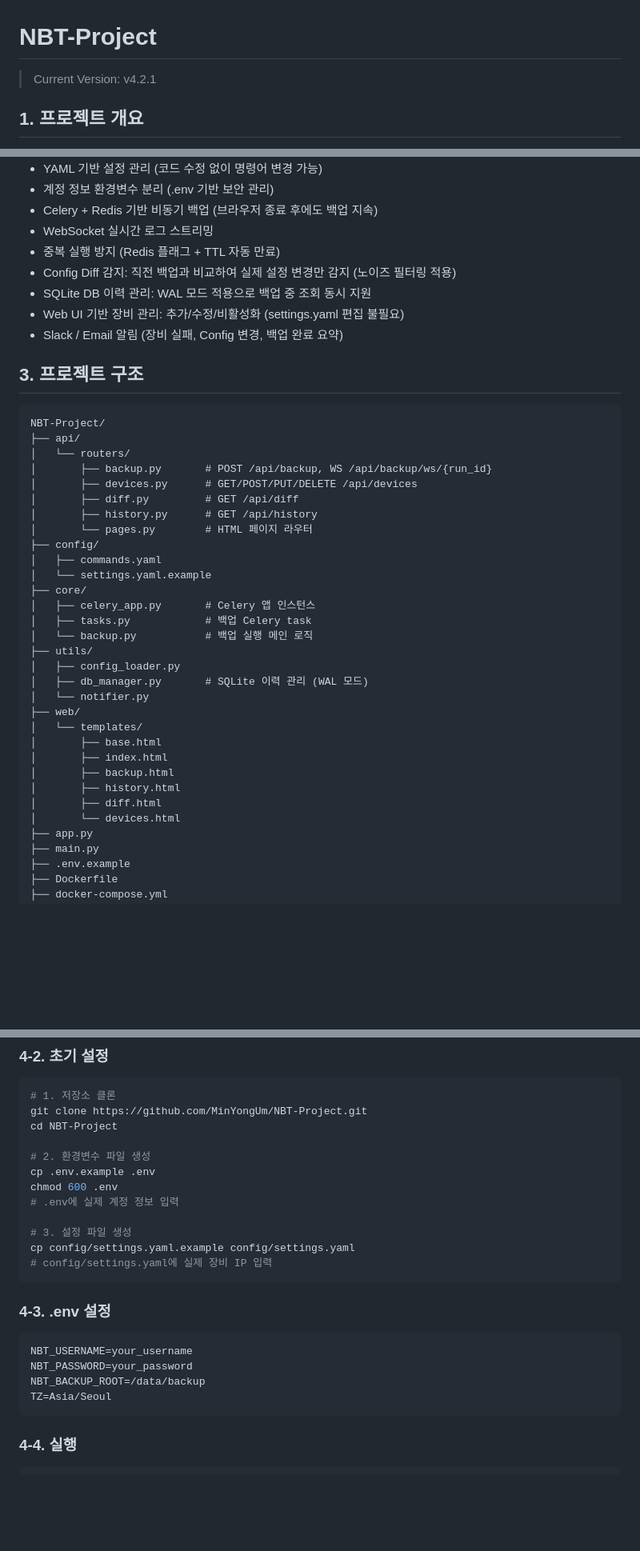
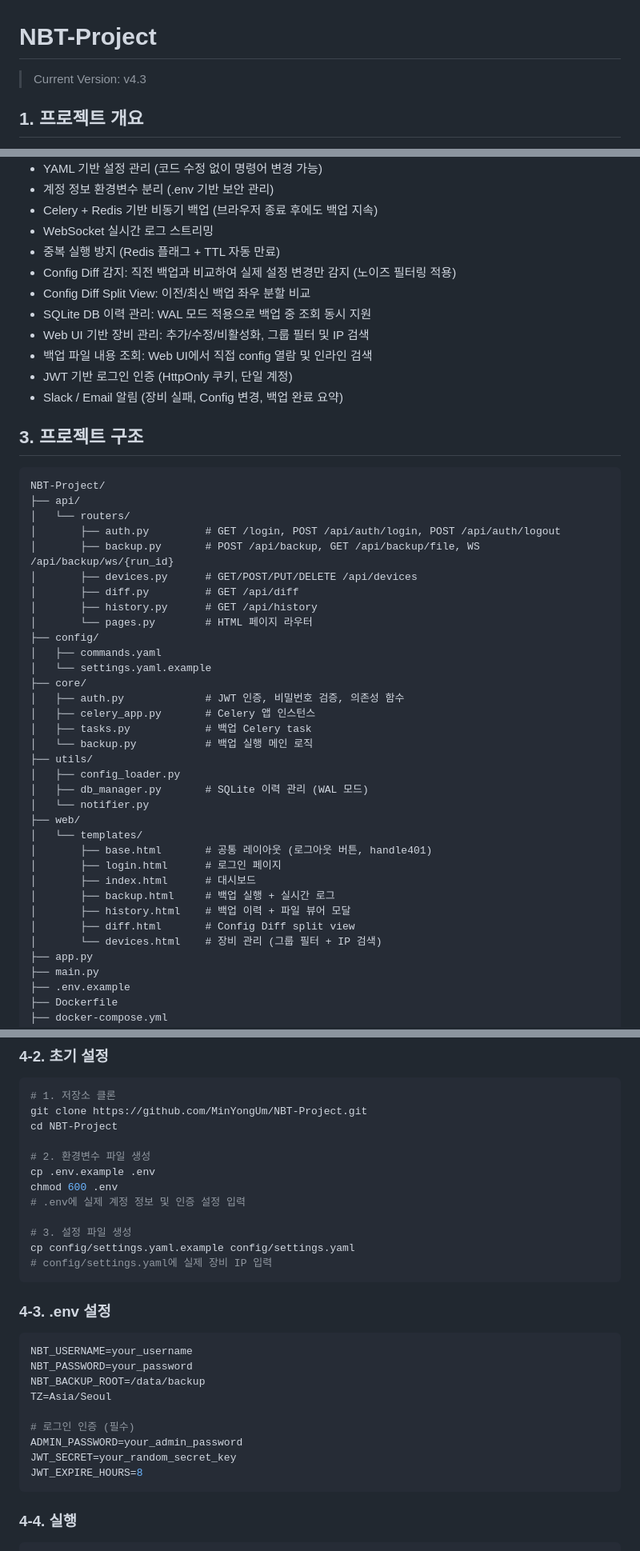
Before and after one commit to MinYongUm/NBT-Project, a Markdown page: README.md, 3 parts joined by grey strips. Shown at 80% size. GitHub-like rendering; blank space fills up the shorter version.

Commit message:
"docs: README v4.3 업데이트"

````diff
--- a/README.md
+++ b/README.md
@@ -1,5 +1,5 @@
 # NBT-Project
-> Current Version: v4.2.1
+> Current Version: v4.3
 
 ## 1. 프로젝트 개요
 
@@ -22,8 +22,11 @@ Python과 Netmiko를 활용하여 Cisco IOS, IOS-XE, NX-OS 등 다종의 네트
 - WebSocket 실시간 로그 스트리밍
 - 중복 실행 방지 (Redis 플래그 + TTL 자동 만료)
 - Config Diff 감지: 직전 백업과 비교하여 실제 설정 변경만 감지 (노이즈 필터링 적용)
+- Config Diff Split View: 이전/최신 백업 좌우 분할 비교
 - SQLite DB 이력 관리: WAL 모드 적용으로 백업 중 조회 동시 지원
-- Web UI 기반 장비 관리: 추가/수정/비활성화 (settings.yaml 편집 불필요)
+- Web UI 기반 장비 관리: 추가/수정/비활성화, 그룹 필터 및 IP 검색
+- 백업 파일 내용 조회: Web UI에서 직접 config 열람 및 인라인 검색
+- JWT 기반 로그인 인증 (HttpOnly 쿠키, 단일 계정)
 - Slack / Email 알림 (장비 실패, Config 변경, 백업 완료 요약)
 
 ## 3. 프로젝트 구조
@@ -32,7 +35,8 @@ Python과 Netmiko를 활용하여 Cisco IOS, IOS-XE, NX-OS 등 다종의 네트
 NBT-Project/
 ├── api/
 │   └── routers/
-│       ├── backup.py       # POST /api/backup, WS /api/backup/ws/{run_id}
+│       ├── auth.py         # GET /login, POST /api/auth/login, POST /api/auth/logout
+│       ├── backup.py       # POST /api/backup, GET /api/backup/file, WS /api/backup/ws/{run_id}
 │       ├── devices.py      # GET/POST/PUT/DELETE /api/devices
 │       ├── diff.py         # GET /api/diff
 │       ├── history.py      # GET /api/history
@@ -41,6 +45,7 @@ NBT-Project/
 │   ├── commands.yaml
 │   └── settings.yaml.example
 ├── core/
+│   ├── auth.py             # JWT 인증, 비밀번호 검증, 의존성 함수
 │   ├── celery_app.py       # Celery 앱 인스턴스
 │   ├── tasks.py            # 백업 Celery task
 │   └── backup.py           # 백업 실행 메인 로직
@@ -50,12 +55,13 @@ NBT-Project/
 │   └── notifier.py
 ├── web/
 │   └── templates/
-│       ├── base.html
-│       ├── index.html
-│       ├── backup.html
-│       ├── history.html
-│       ├── diff.html
-│       └── devices.html
+│       ├── base.html       # 공통 레이아웃 (로그아웃 버튼, handle401)
+│       ├── login.html      # 로그인 페이지
+│       ├── index.html      # 대시보드
+│       ├── backup.html     # 백업 실행 + 실시간 로그
+│       ├── history.html    # 백업 이력 + 파일 뷰어 모달
+│       ├── diff.html       # Config Diff split view
+│       └── devices.html    # 장비 관리 (그룹 필터 + IP 검색)
 ├── app.py
 ├── main.py
 ├── .env.example
@@ -81,7 +87,7 @@ cd NBT-Project
 # 2. 환경변수 파일 생성
 cp .env.example .env
 chmod 600 .env
-# .env에 실제 계정 정보 입력
+# .env에 실제 계정 정보 및 인증 설정 입력
 
 # 3. 설정 파일 생성
 cp config/settings.yaml.example config/settings.yaml
@@ -95,6 +101,11 @@ NBT_USERNAME=your_username
 NBT_PASSWORD=your_password
 NBT_BACKUP_ROOT=/data/backup
 TZ=Asia/Seoul
+
+# 로그인 인증 (필수)
+ADMIN_PASSWORD=your_admin_password
+JWT_SECRET=your_random_secret_key
+JWT_EXPIRE_HOURS=8
 ```
 
 ### 4-4. 실행
````
Also changed, not shown: other parts of README.md (+6 -3 lines).
